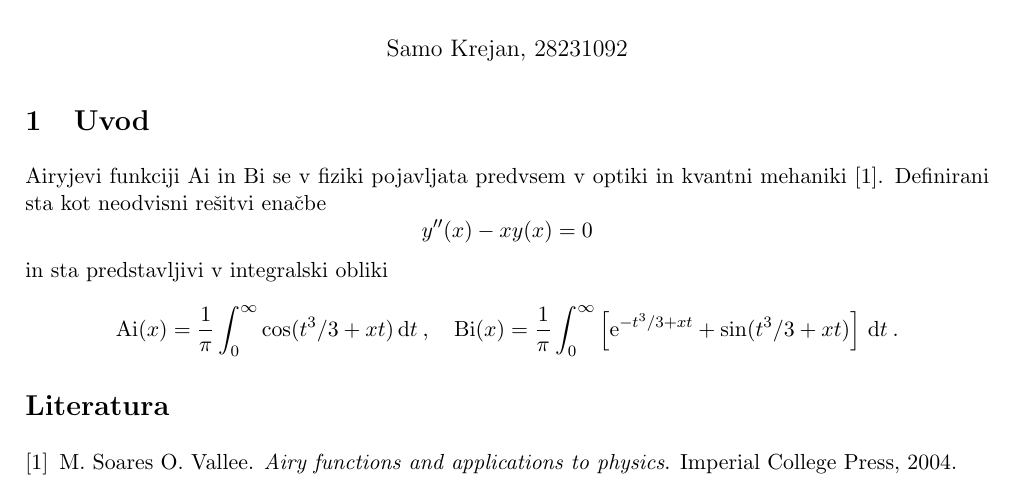
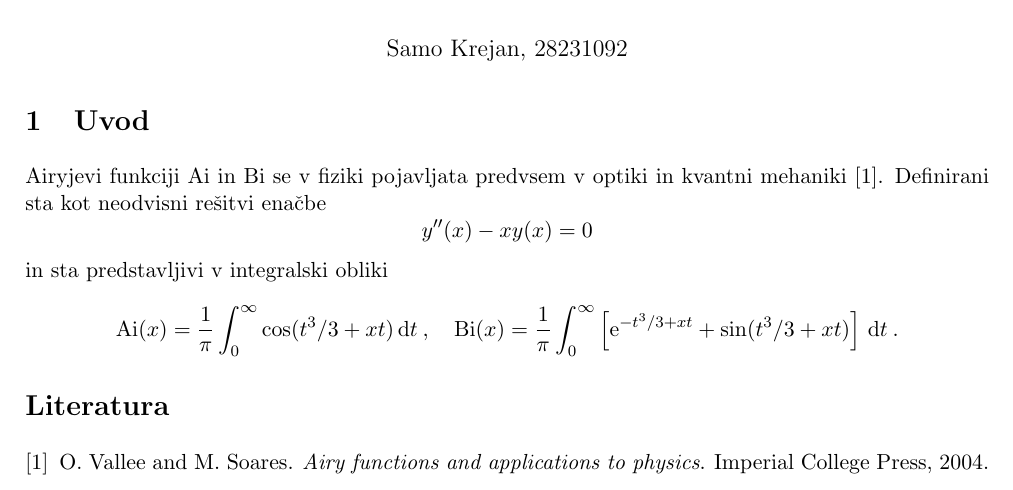
Before and after one commit to hyhmir/mafiski_praktikum, a LaTeX document (01/krejan_samo_01.tex, which reads references.bib): part of the page, cut so that both start at the same text. Compiled offline with pdfLaTeX.

Commit message:
fix: references

```diff
--- a/references.bib
+++ b/references.bib
@@ -1,5 +1,5 @@
 @book{Airy_use,
-  author = {O. Vallee, M. Soares},
+  author = {O. Vallee and M. Soares},
   editor = {},
   publisher = {Imperial College Press},
   title = {Airy functions and applications to physics},
```
Also changed, not shown: 01/krejan_samo_01.tex (+1 -1 lines), 01/krejan_samo_01.pdf.
